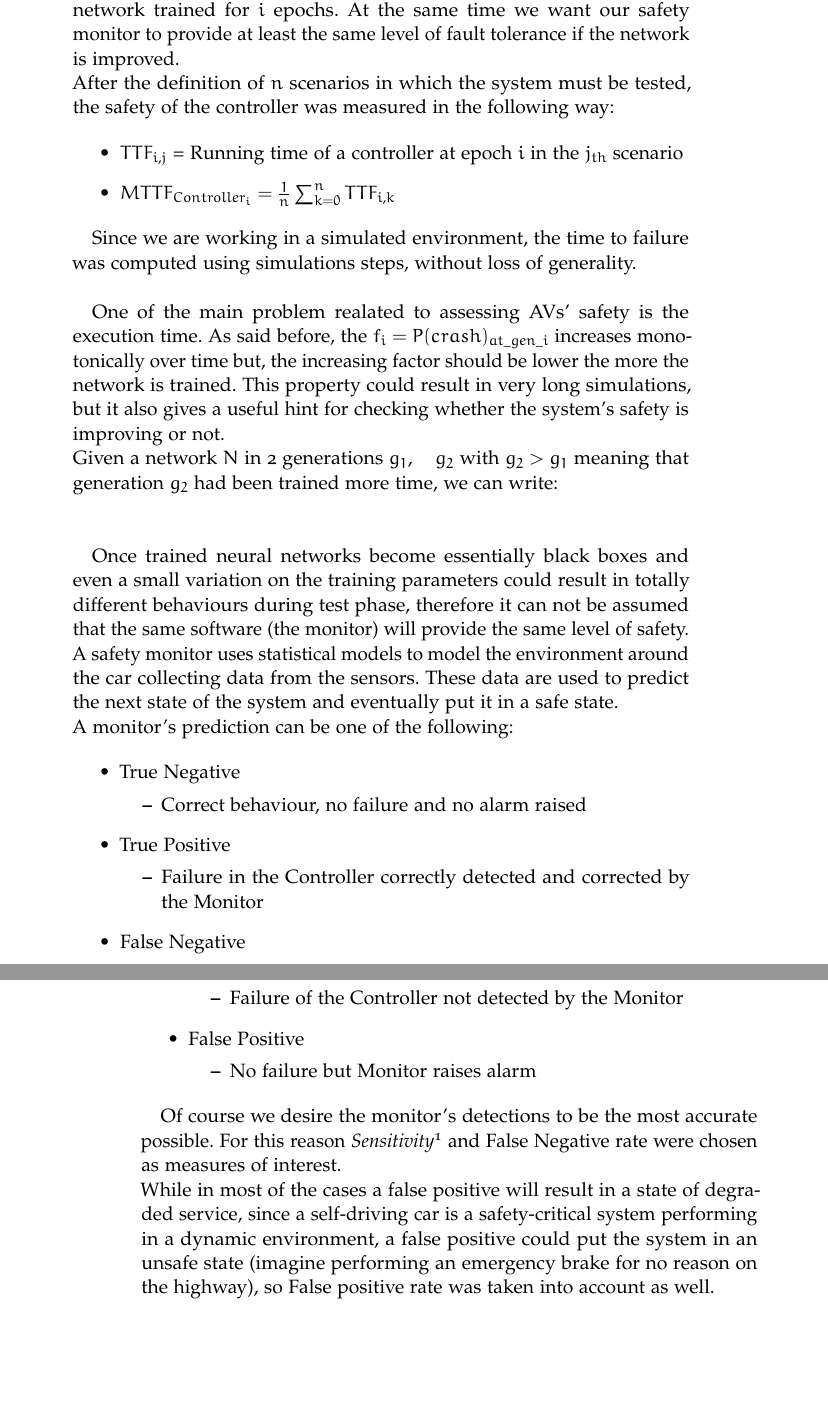
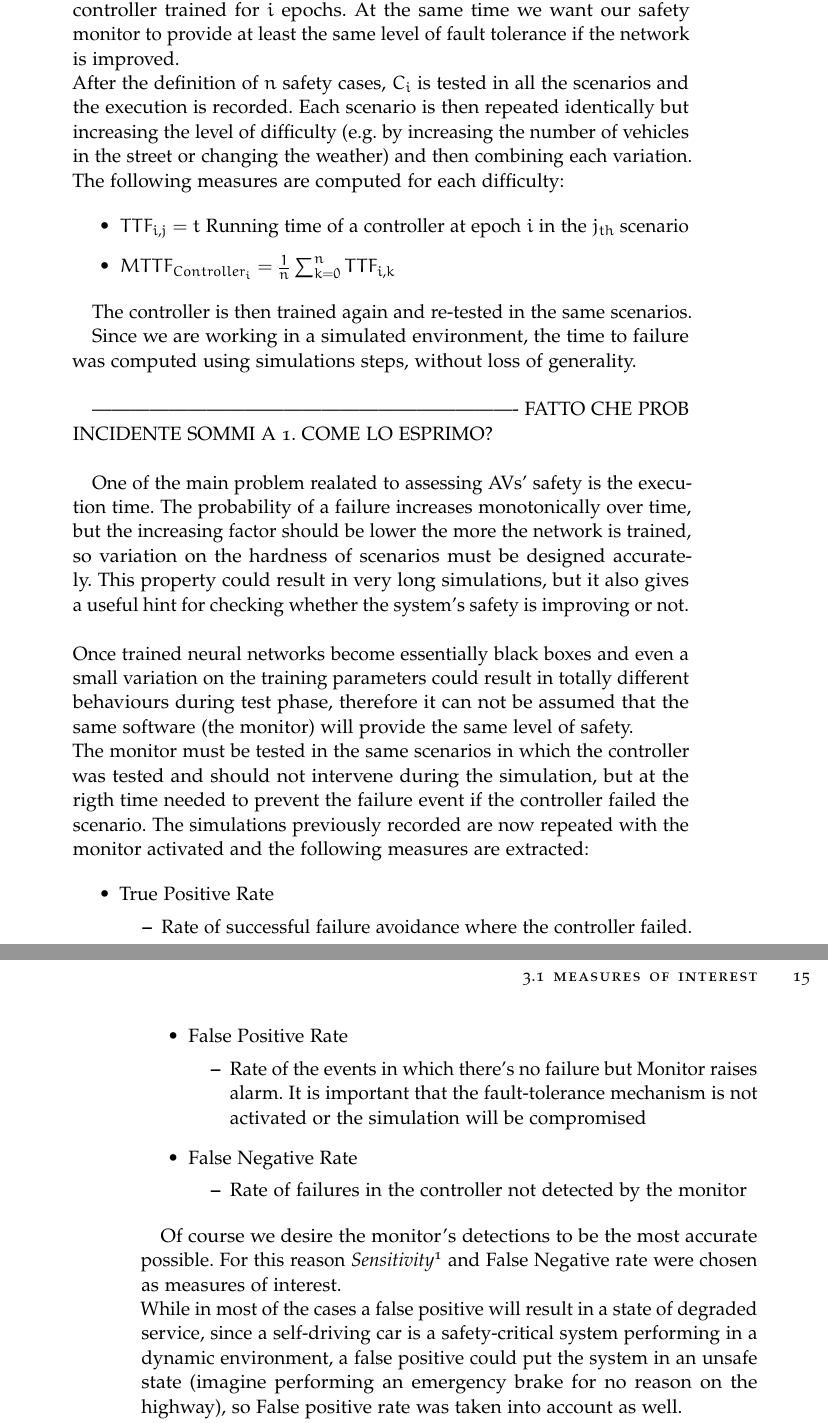
Before and after one commit to FrancescoTerrosi/thesis, a LaTeX thesis (thesis.tex, which reads Chapters/descrizione-metodologia.tex): two parts of pages 16 and 17 of 25, joined at a grey line, cut so that both start at the same text, the shorter picture padded with empty space. Compiled offline with pdfLaTeX; a missing font is replaced by an installed copy or a similar font; an older LaTeX class or package is replaced by its successor.

```diff
--- a/Chapters/descrizione-metodologia.tex
+++ b/Chapters/descrizione-metodologia.tex
@@ -15,40 +15,36 @@
 	\item Possible behaviours of the neural network having an impact on the monitor usefulness
 \end{itemize}
 
-At the system level, we want to minimize the probability of a safety-failure (e.g. a crash). As long as the network is trained properly, we expect that $P_{n_{i}}(failure) \geq P_{n_{i+j}}(failure)$ where $n_{i}$ represents a neural network trained for $i$ epochs. At the same time we want our safety monitor to provide at least the same level of fault tolerance if the network is improved.\newline
-After the definition of $n$ scenarios in which the system must be tested, the safety of the controller was measured in the following way:
+At the system level, we want to minimize the probability of a safety-failure (e.g. a crash). As long as the network is trained properly, we expect that $P_{C_{i}}(failure) \geq P_{C_{i+t}}(failure)$ where $C_{i}$ represents a neural network controller trained for $i$ epochs. At the same time we want our safety monitor to provide at least the same level of fault tolerance if the network is improved.\newline
+After the definition of $n$ safety cases, $C_{i}$ is tested in all the scenarios and the execution is recorded. Each scenario is then repeated identically but increasing the level of difficulty (e.g. by increasing the number of vehicles in the street or changing the weather) and then combining each variation. The following measures are computed for each difficulty:
 
 \begin{itemize}
-	\item $TTF_{i,j}$ = Running time of a controller at epoch $i$ in the $j_{th}$ scenario
+	\item $TTF_{i,j} = t$ Running time of a controller at epoch $i$ in the $j_{th}$ scenario
 	\item $MTTF_{Controller_{i}} = \frac{1}{n} \sum_{k = 0}^{n} TTF_{i,k}$
 \end{itemize}
 
+The controller is then trained again and re-tested in the same scenarios.
+
 Since we are working in a simulated environment, the time to failure was computed using simulations steps, without loss of generality.\newline
 
-One of the main problem realated to assessing AVs' safety is the execution time. As said before, the $f_{i} = P(crash)_{at\_gen\_i}$ increases monotonically over time but, the increasing factor should be lower the more the network is trained. This property could result in very long simulations, but it also gives a useful hint for checking whether the system's safety is improving or not.\newline
-Given a network $N$ in 2 generations $g_{1}, \quad g_{2}$ with $g_{2} > g_{1}$ meaning that generation $g_2$ had been trained more time, we can write:\newline\newline
+-------------------------------------------------------------------        FATTO CHE PROB INCIDENTE SOMMI A 1. COME LO ESPRIMO?\newline
 
-
+One of the main problem realated to assessing AVs' safety is the execution time. The probability of a failure increases monotonically over time, but the increasing factor should be lower the more the network is trained, so variation on the hardness of scenarios must be designed accurately. This property could result in very long simulations, but it also gives a useful hint for checking whether the system's safety is improving or not. \newline\newline
 Once trained neural networks become essentially black boxes and even a small variation on the training parameters could result in totally different behaviours during test phase, therefore it can not be assumed that the same software (the monitor) will provide the same level of safety.\newline
-A safety monitor uses statistical models to model the environment around the car collecting data from the sensors. These data are used to predict the next state of the system and eventually put it in a safe state.\newline
-A monitor's prediction can be one of the following:
+The monitor must be tested in the same scenarios in which the controller was tested and should not intervene during the simulation, but at the rigth time needed to prevent the failure event if the controller failed the scenario. The simulations previously recorded are now repeated with the monitor activated and the following measures are extracted:
 
 \begin{itemize}
-	\item True Negative
+	\item True Positive Rate
 	\begin{itemize}
-		\item Correct behaviour, no failure and no alarm raised
+		\item Rate of successful failure avoidance where the controller failed.
 	\end{itemize}
-	\item True Positive
+	\item False Positive Rate
 	\begin{itemize}
-		\item Failure in the Controller correctly detected and corrected by the Monitor
+		\item Rate of the events in which there's no failure but Monitor raises alarm. It is important that the fault-tolerance mechanism is not activated or the simulation will be compromised
 	\end{itemize}
-	\item False Negative
+	\item False Negative Rate
 	\begin{itemize}
-		\item Failure of the Controller not detected by the Monitor
-	\end{itemize}
-	\item False Positive
-	\begin{itemize}
-		\item No failure but Monitor raises alarm
+		\item Rate of failures in the controller not detected by the monitor
 	\end{itemize}
 \end{itemize}
 
```
Also changed, not shown: thesis.pdf, Chapters/descrizione-metodologia.tex (1 more changed lines).
